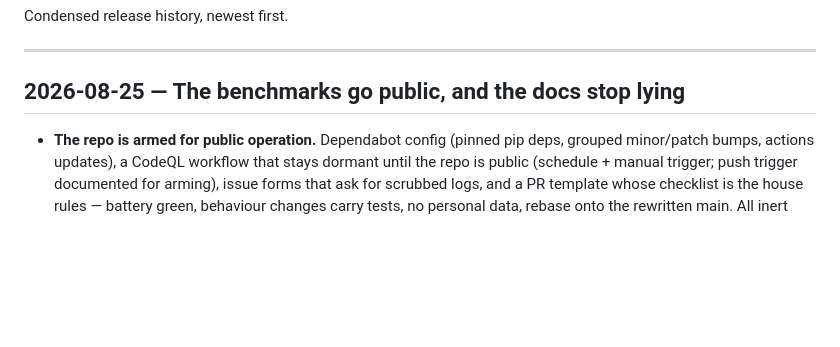
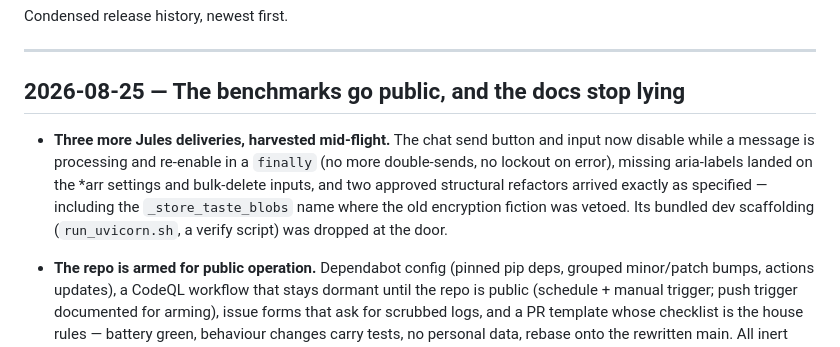
Before and after one commit to Randomname653/Curatarr, a Markdown page: CHANGELOG.md, the part around the change. Drawn GitHub-style; blank space fills up the shorter version.

Commit message:
Changelog: the mid-flight Jules harvest
Co-Authored-By: Claude Opus 5 <noreply@anthropic.com>

```diff
--- a/CHANGELOG.md
+++ b/CHANGELOG.md
@@ -5,6 +5,15 @@ Condensed release history, newest first.
 ---
 
 ## 2026-08-25 — The benchmarks go public, and the docs stop lying
+
+- **Three more Jules deliveries, harvested mid-flight.** The chat send
+  button and input now disable while a message is processing and re-enable
+  in a `finally` (no more double-sends, no lockout on error), missing
+  aria-labels landed on the *arr settings and bulk-delete inputs, and two
+  approved structural refactors arrived exactly as specified — including
+  the `_store_taste_blobs` name where the old encryption fiction was
+  vetoed. Its bundled dev scaffolding (`run_uvicorn.sh`, a verify script)
+  was dropped at the door.
 
 - **The repo is armed for public operation.** Dependabot config (pinned
   pip deps, grouped minor/patch bumps, actions updates), a CodeQL workflow
```
